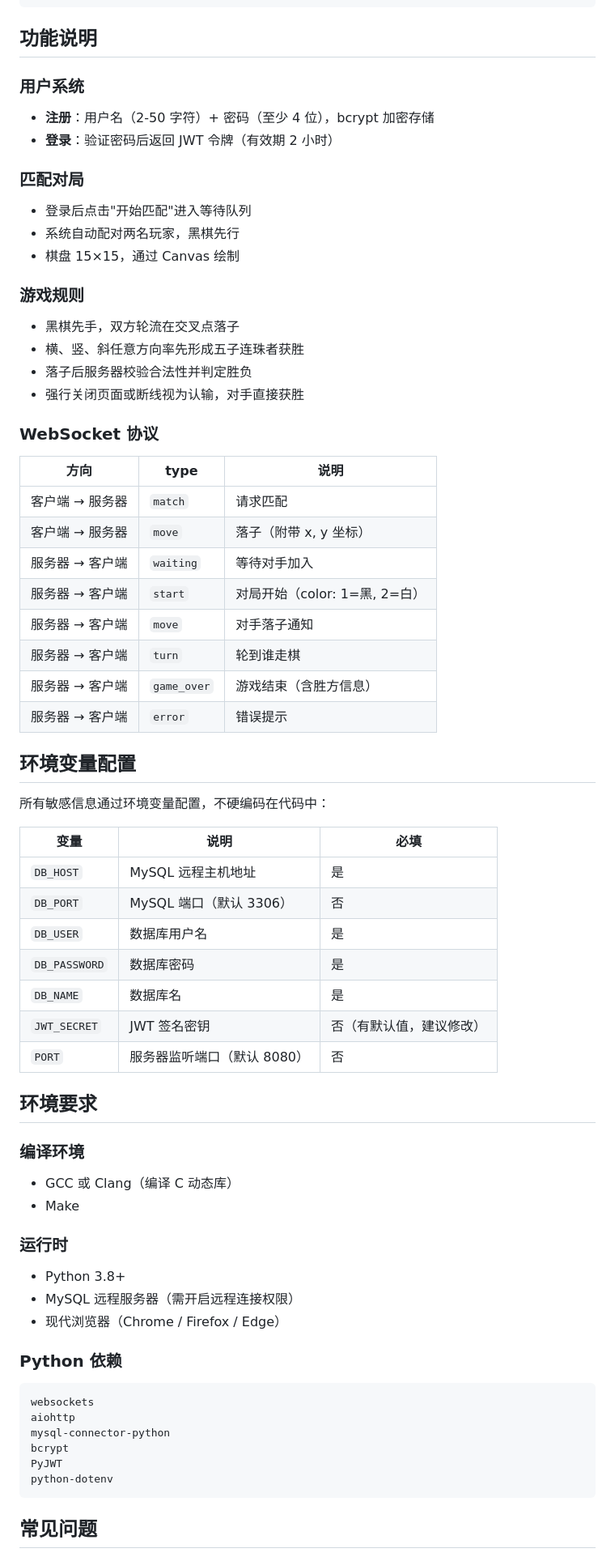
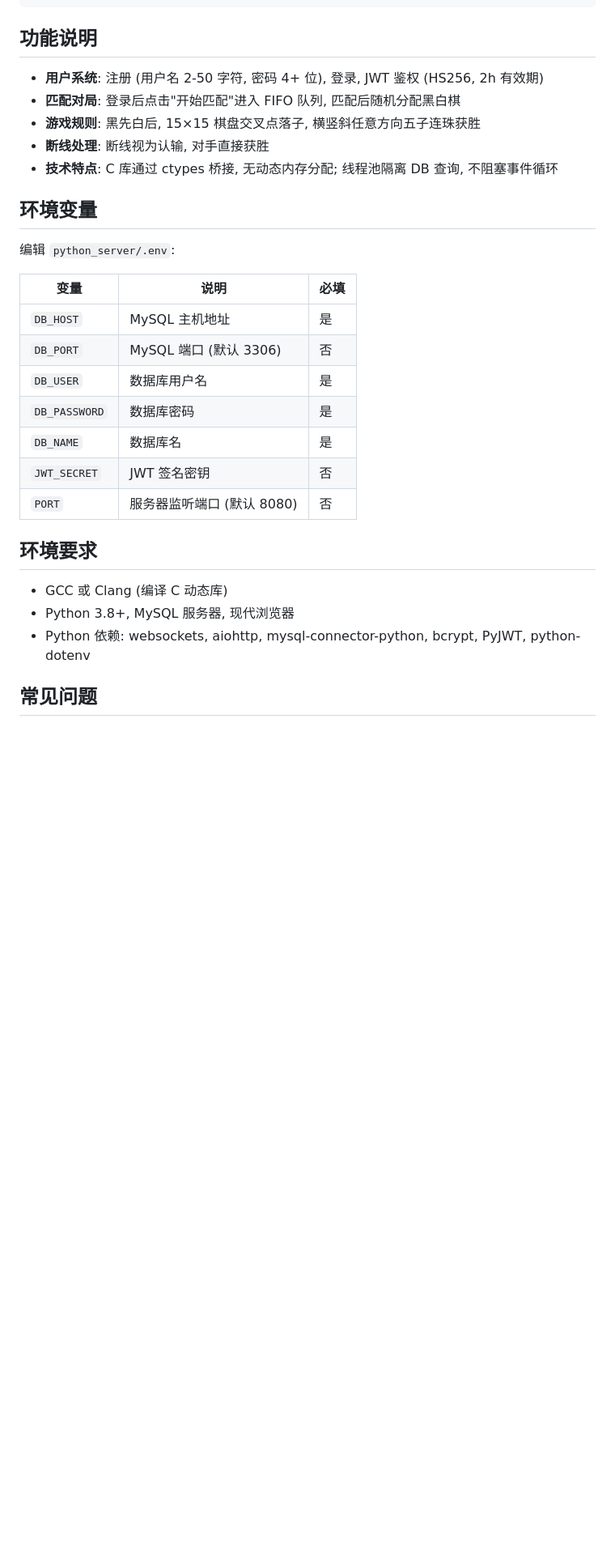
Before and after one commit to Lzf07123/gobang-game, a Markdown page: README.md, the part around one of its changes. Shown at 81% size. Drawn GitHub-style; blank space fills up the shorter version.

````diff
--- a/README.md
+++ b/README.md
@@ -82,68 +69,31 @@ gobang/
 
 ## 功能说明
 
-### 用户系统
-- **注册**：用户名（2-50 字符）+ 密码（至少 4 位），bcrypt 加密存储
-- **登录**：验证密码后返回 JWT 令牌（有效期 2 小时）
+- **用户系统**: 注册 (用户名 2-50 字符, 密码 4+ 位), 登录, JWT 鉴权 (HS256, 2h 有效期)
+- **匹配对局**: 登录后点击"开始匹配"进入 FIFO 队列, 匹配后随机分配黑白棋
+- **游戏规则**: 黑先白后, 15×15 棋盘交叉点落子, 横竖斜任意方向五子连珠获胜
+- **断线处理**: 断线视为认输, 对手直接获胜
+- **技术特点**: C 库通过 ctypes 桥接, 无动态内存分配; 线程池隔离 DB 查询, 不阻塞事件循环
 
-### 匹配对局
-- 登录后点击"开始匹配"进入等待队列
-- 系统自动配对两名玩家，黑棋先行
-- 棋盘 15×15，通过 Canvas 绘制
+## 环境变量
 
-### 游戏规则
-- 黑棋先手，双方轮流在交叉点落子
-- 横、竖、斜任意方向率先形成五子连珠者获胜
-- 落子后服务器校验合法性并判定胜负
-- 强行关闭页面或断线视为认输，对手直接获胜
-
-### WebSocket 协议
-
-| 方向 | type | 说明 |
-|------|------|------|
-| 客户端 → 服务器 | `match` | 请求匹配 |
-| 客户端 → 服务器 | `move` | 落子（附带 x, y 坐标） |
-| 服务器 → 客户端 | `waiting` | 等待对手加入 |
-| 服务器 → 客户端 | `start` | 对局开始（color: 1=黑, 2=白） |
-| 服务器 → 客户端 | `move` | 对手落子通知 |
-| 服务器 → 客户端 | `turn` | 轮到谁走棋 |
-| 服务器 → 客户端 | `game_over` | 游戏结束（含胜方信息） |
-| 服务器 → 客户端 | `error` | 错误提示 |
-
-## 环境变量配置
-
-所有敏感信息通过环境变量配置，不硬编码在代码中：
+编辑 `python_server/.env`:
 
 | 变量 | 说明 | 必填 |
 |------|------|------|
-| `DB_HOST` | MySQL 远程主机地址 | 是 |
-| `DB_PORT` | MySQL 端口（默认 3306） | 否 |
+| `DB_HOST` | MySQL 主机地址 | 是 |
+| `DB_PORT` | MySQL 端口 (默认 3306) | 否 |
 | `DB_USER` | 数据库用户名 | 是 |
 | `DB_PASSWORD` | 数据库密码 | 是 |
 | `DB_NAME` | 数据库名 | 是 |
-| `JWT_SECRET` | JWT 签名密钥 | 否（有默认值，建议修改） |
-| `PORT` | 服务器监听端口（默认 8080） | 否 |
+| `JWT_SECRET` | JWT 签名密钥 | 否 |
+| `PORT` | 服务器监听端口 (默认 8080) | 否 |
 
 ## 环境要求
 
-### 编译环境
-- GCC 或 Clang（编译 C 动态库）
-- Make
-
-### 运行时
-- Python 3.8+
-- MySQL 远程服务器（需开启远程连接权限）
-- 现代浏览器（Chrome / Firefox / Edge）
-
-### Python 依赖
-```
-websockets
-aiohttp
-mysql-connector-python
-bcrypt
-PyJWT
-python-dotenv
-```
+- GCC 或 Clang (编译 C 动态库)
+- Python 3.8+, MySQL 服务器, 现代浏览器
+- Python 依赖: websockets, aiohttp, mysql-connector-python, bcrypt, PyJWT, python-dotenv
 
 ## 常见问题
 
````
Also changed, not shown: other parts of README.md (+47 -68 lines).
